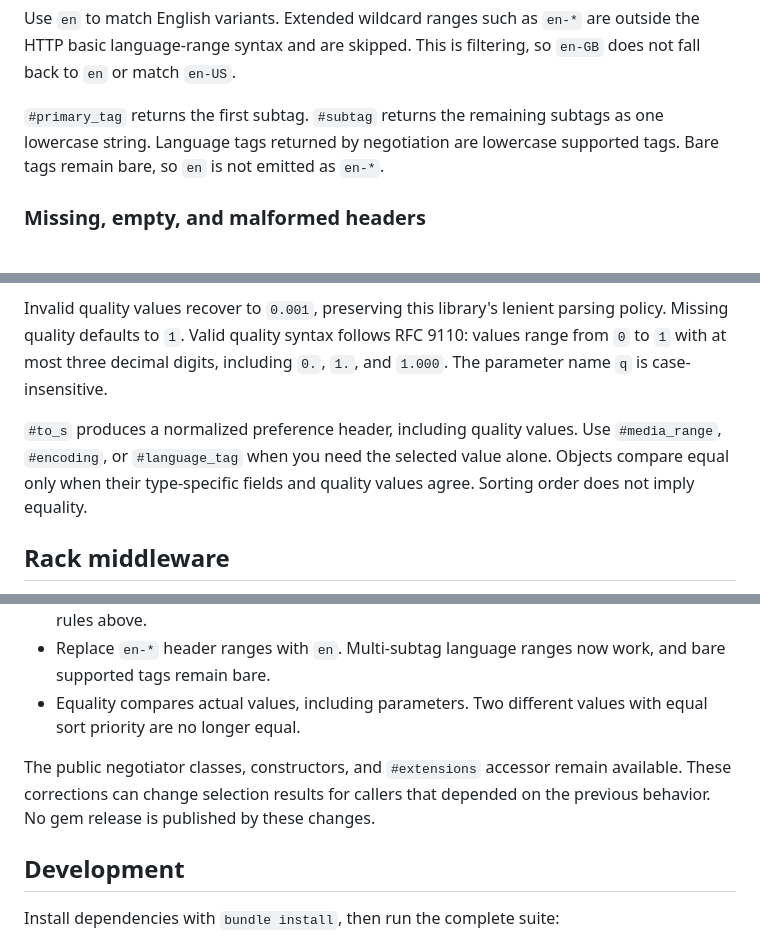
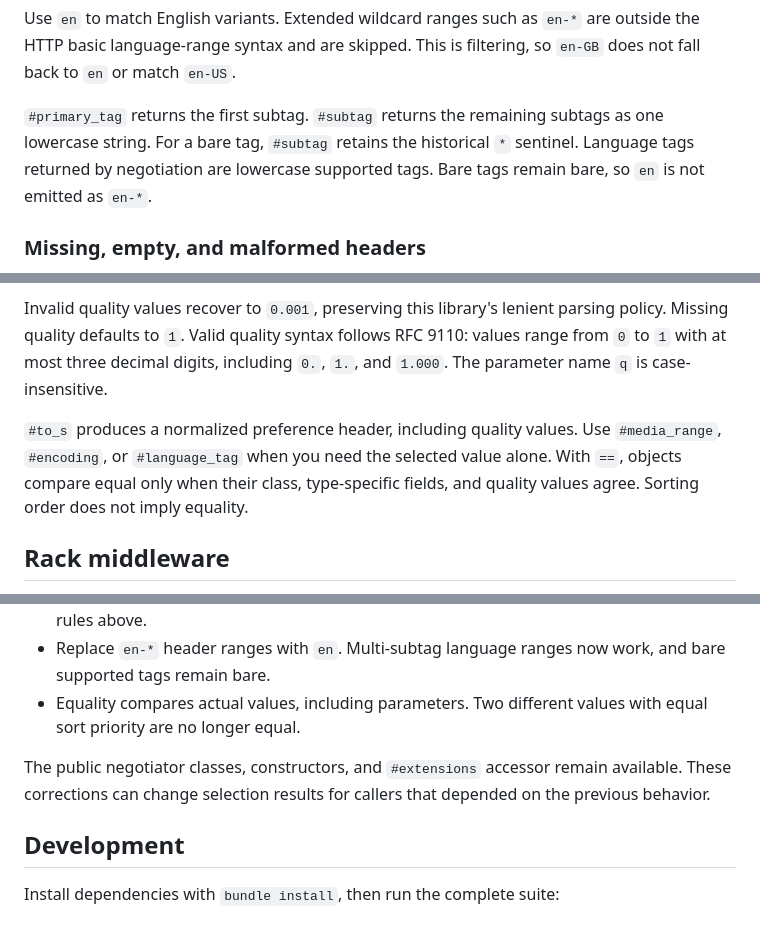
Before and after one commit to kamui/accept_headers, a Markdown page: README.md, 3 parts joined by grey strips. Rendered like a GitHub page.

Commit message:
docs(http): clarify language accessors and equality

```diff
--- a/README.md
+++ b/README.md
@@ -106,7 +106,7 @@ Basic Filtering matches a complete range or a prefix followed by a hyphen, witho
 
 Use `en` to match English variants. Extended wildcard ranges such as `en-*` are outside the HTTP basic language-range syntax and are skipped. This is filtering, so `en-GB` does not fall back to `en` or match `en-US`.
 
-`#primary_tag` returns the first subtag. `#subtag` returns the remaining subtags as one lowercase string. Language tags returned by negotiation are lowercase supported tags. Bare tags remain bare, so `en` is not emitted as `en-*`.
+`#primary_tag` returns the first subtag. `#subtag` returns the remaining subtags as one lowercase string. For a bare tag, `#subtag` retains the historical `*` sentinel. Language tags returned by negotiation are lowercase supported tags. Bare tags remain bare, so `en` is not emitted as `en-*`.
 
 ### Missing, empty, and malformed headers
 
@@ -116,7 +116,7 @@ The parsers skip malformed entries. An unterminated quoted string rejects the wh
 
 Invalid quality values recover to `0.001`, preserving this library's lenient parsing policy. Missing quality defaults to `1`. Valid quality syntax follows RFC 9110: values range from `0` to `1` with at most three decimal digits, including `0.`, `1.`, and `1.000`. The parameter name `q` is case-insensitive.
 
-`#to_s` produces a normalized preference header, including quality values. Use `#media_range`, `#encoding`, or `#language_tag` when you need the selected value alone. Objects compare equal only when their type-specific fields and quality values agree. Sorting order does not imply equality.
+`#to_s` produces a normalized preference header, including quality values. Use `#media_range`, `#encoding`, or `#language_tag` when you need the selected value alone. With `==`, objects compare equal only when their class, type-specific fields, and quality values agree. Sorting order does not imply equality.
 
 ## Rack middleware
 
@@ -158,7 +158,7 @@ The current implementation corrects behavior from version 0.1.0:
 - Replace `en-*` header ranges with `en`. Multi-subtag language ranges now work, and bare supported tags remain bare.
 - Equality compares actual values, including parameters. Two different values with equal sort priority are no longer equal.
 
-The public negotiator classes, constructors, and `#extensions` accessor remain available. These corrections can change selection results for callers that depended on the previous behavior. No gem release is published by these changes.
+The public negotiator classes, constructors, and `#extensions` accessor remain available. These corrections can change selection results for callers that depended on the previous behavior.
 
 ## Development
 
```
